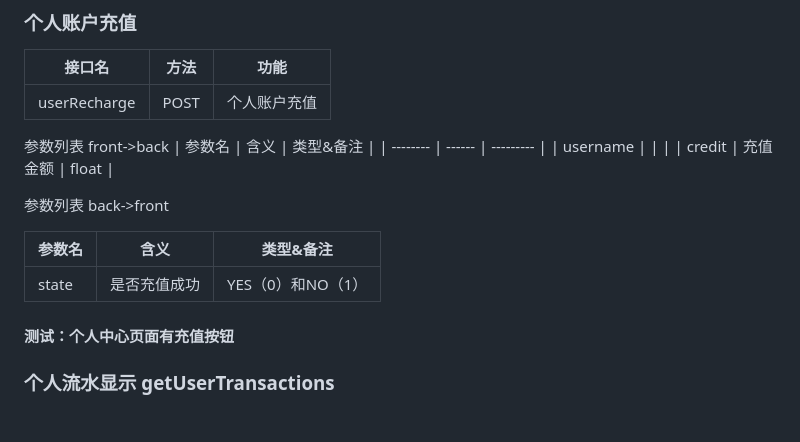
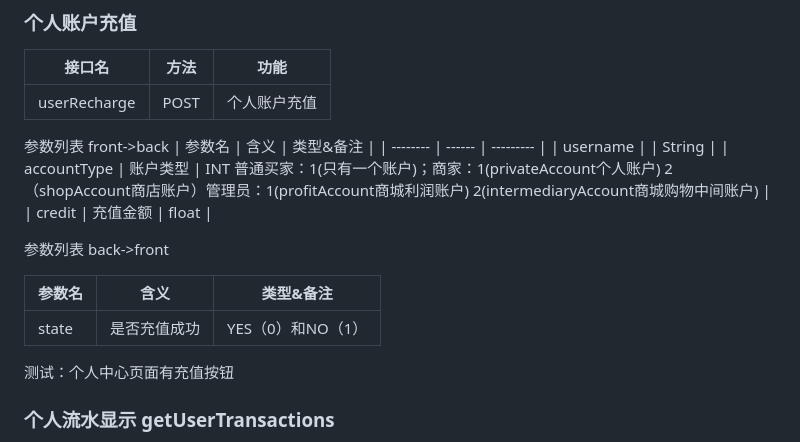
Before and after one commit to Suzyyy207/online-shop, a Markdown page: README.md, the part around the change. GitHub-like rendering; blank space fills up the shorter version.

Commit message:
docs(back):userRecharge update

```diff
--- a/README.md
+++ b/README.md
@@ -11,7 +11,8 @@
 参数列表 front->back
 | 参数名   | 含义   | 类型&备注 |
 | -------- | ------ | --------- |
-| username |  |           |
+| username |  | String |
+| accountType | 账户类型 | INT 普通买家：1(只有一个账户)；商家：1(privateAccount个人账户) 2（shopAccount商店账户）管理员：1(profitAccount商城利润账户) 2(intermediaryAccount商城购物中间账户) |
 | credit | 充值金额 |  float  |
 
 参数列表 back->front
@@ -20,7 +21,7 @@
 | ------ | ------------ | ----------------- |
 | state  | 是否充值成功 | YES（0）和NO（1） |
 
-#### 测试：个人中心页面有充值按钮
+测试：个人中心页面有充值按钮
 
 ### 个人流水显示 getUserTransactions
 userTransaction类：表示用户的交易信息
```
